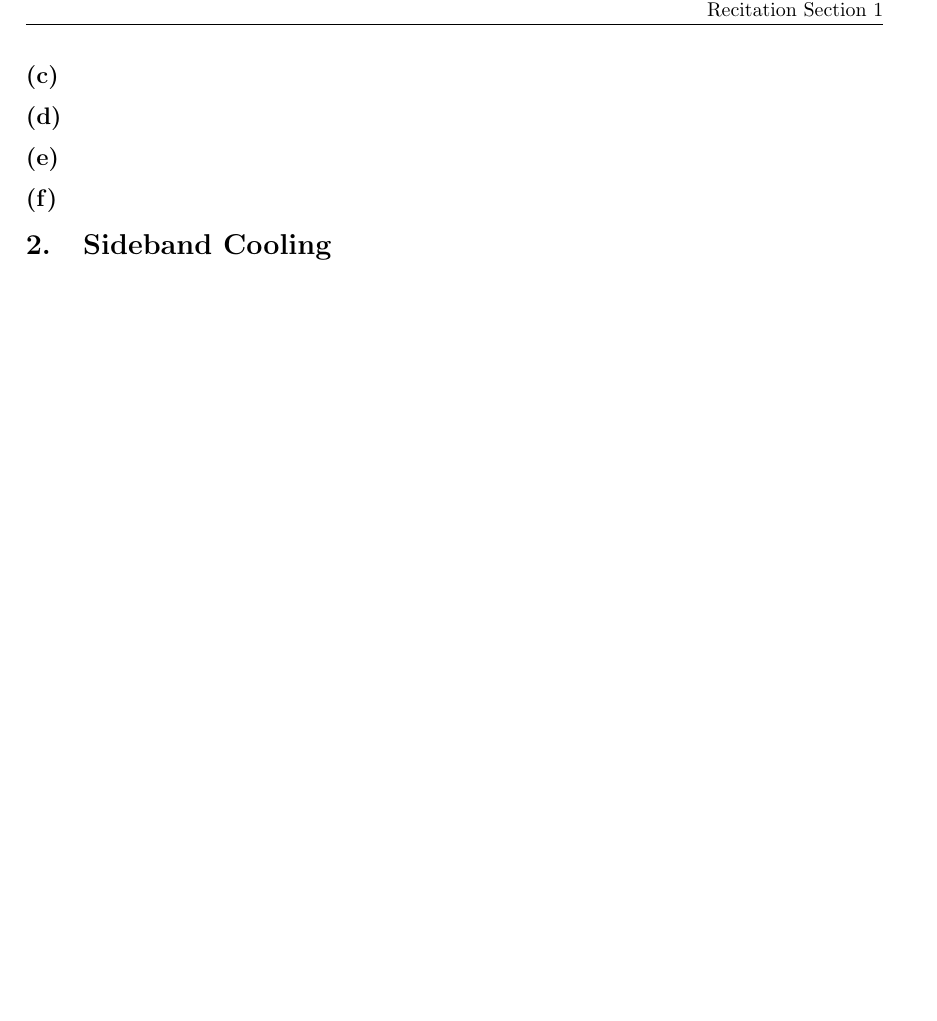
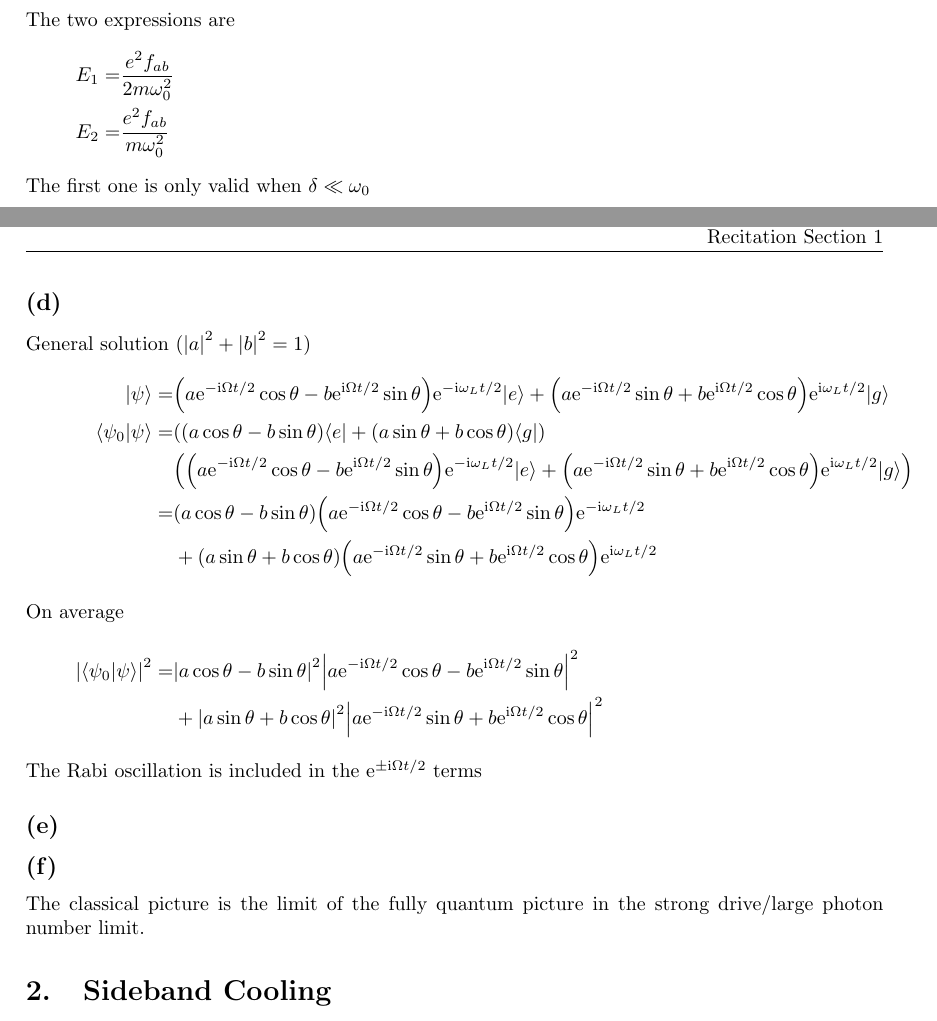
Before and after one commit to yuyichao/8.422, a LaTeX problem sheet (pset/pset10/pset10.tex): part of page 2 of 6 before the commit and two parts of pages 1 and 2 of 6 after it, the two joined at a grey line, cut at the place of the change, the shorter picture padded with empty space. Compiled offline with pdfLaTeX; a LaTeX package or settings file that is missing is left out.

Commit message:
[pset10] p1

```diff
--- a/pset/pset10/pset10.tex
+++ b/pset/pset10/pset10.tex
@@ -232,9 +232,28 @@ Without loss of generality, consider the ground state and red detuning
 }
 The two agrees in the far detuned high frequency limit (where $\Omega=\delta$ and $\omega_0+\omega_L\approx2\omega_0$). When $\omega_L\rightarrow\omega_0$ the perturbation treatment breaks down and the effect becomes none linear (or non-quadratic). The linewidth / decay can also be important in real system.
 \subsection{}
+The two expressions are
+\eqar{
+  E_1=&\frac{e^2f_{ab}}{2m\omega_0^2}\\
+  E_2=&\frac{e^2f_{ab}}{m\omega_0^2}
+}
+The first one is only valid when $\delta\ll\omega_0$
+\subsection{}
+General solution ($\abs{a}^2+\abs{b}^2=1$)
+\eqar{
+  |\psi\rangle=&\paren{a\ue^{-\ui\Omega t/2}\cos\theta-b\ue^{\ui\Omega t/2}\sin\theta}\ue^{-\ui\omega_Lt/2}|e\rangle+\paren{a\ue^{-\ui\Omega t/2}\sin\theta+b\ue^{\ui\Omega t/2}\cos\theta}\ue^{\ui\omega_Lt/2}|g\rangle\\
+  \langle\psi_0|\psi\rangle=&\paren{\paren{a\cos\theta-b\sin\theta}\langle e|+\paren{a\sin\theta+b\cos\theta}\langle g|}\\
+  &\paren{\paren{a\ue^{-\ui\Omega t/2}\cos\theta-b\ue^{\ui\Omega t/2}\sin\theta}\ue^{-\ui\omega_Lt/2}|e\rangle+\paren{a\ue^{-\ui\Omega t/2}\sin\theta+b\ue^{\ui\Omega t/2}\cos\theta}\ue^{\ui\omega_Lt/2}|g\rangle}\\
+  =&\paren{a\cos\theta-b\sin\theta}\paren{a\ue^{-\ui\Omega t/2}\cos\theta-b\ue^{\ui\Omega t/2}\sin\theta}\ue^{-\ui\omega_Lt/2}\\
+  &+\paren{a\sin\theta+b\cos\theta}\paren{a\ue^{-\ui\Omega t/2}\sin\theta+b\ue^{\ui\Omega t/2}\cos\theta}\ue^{\ui\omega_Lt/2}
+  \intertext{On average}
+  \abs{\langle\psi_0|\psi\rangle}^2=&\abs{a\cos\theta-b\sin\theta}^2\abs{a\ue^{-\ui\Omega t/2}\cos\theta-b\ue^{\ui\Omega t/2}\sin\theta}^2\\
+  &+\abs{a\sin\theta+b\cos\theta}^2\abs{a\ue^{-\ui\Omega t/2}\sin\theta+b\ue^{\ui\Omega t/2}\cos\theta}^2
+}
+The Rabi oscillation is included in the $\ue^{\pm\ui\Omega t/2}$ terms
 \subsection{}
 \subsection{}
-\subsection{}
+The classical picture is the limit of the fully quantum picture in the strong drive/large photon number limit.
 
 \section{Sideband Cooling}
 \subsection{}
```
Also changed, not shown: pset/pset10/pset10.pdf.
